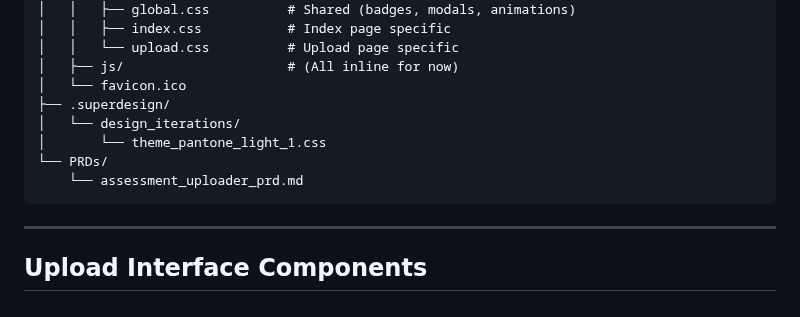
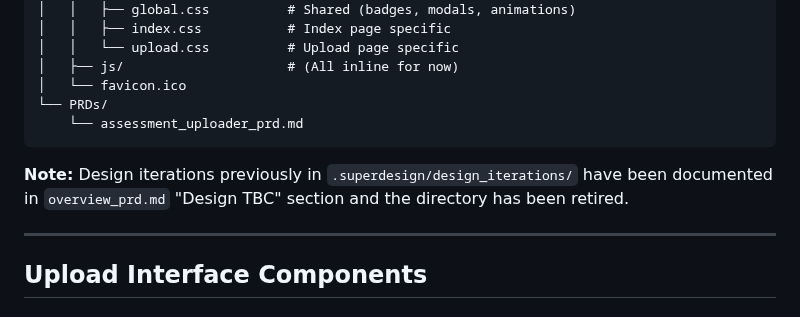
Before and after one commit to herman925/4Set-Server, a Markdown page: PRDs/assessment_uploader_prd.md, the part around the change. Drawn GitHub-style.

````diff
--- a/PRDs/assessment_uploader_prd.md
+++ b/PRDs/assessment_uploader_prd.md
@@ -90,12 +90,11 @@ The Assessment Uploader is a GitHub Pages-hosted web interface for the 4Set Pipe
 │   │   └── upload.css          # Upload page specific
 │   ├── js/                     # (All inline for now)
 │   └── favicon.ico
-├── .superdesign/
-│   └── design_iterations/
-│       └── theme_pantone_light_1.css
 └── PRDs/
     └── assessment_uploader_prd.md
 ```
+
+**Note:** Design iterations previously in `.superdesign/design_iterations/` have been documented in `overview_prd.md` "Design TBC" section and the directory has been retired.
 
 ---
 
````
Also changed, not shown: PRDs/checking_system_prd.md (+4 -4 lines), PRDs/overview_prd.md (+2 -2 lines).
